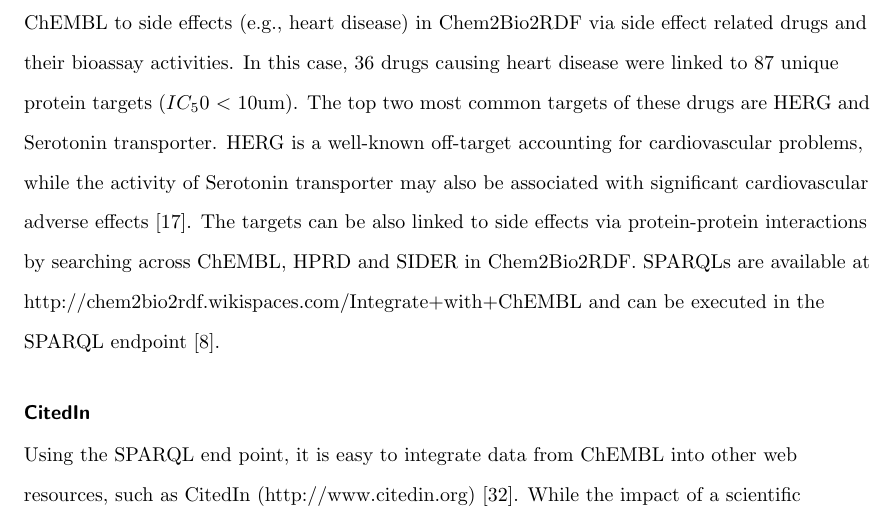
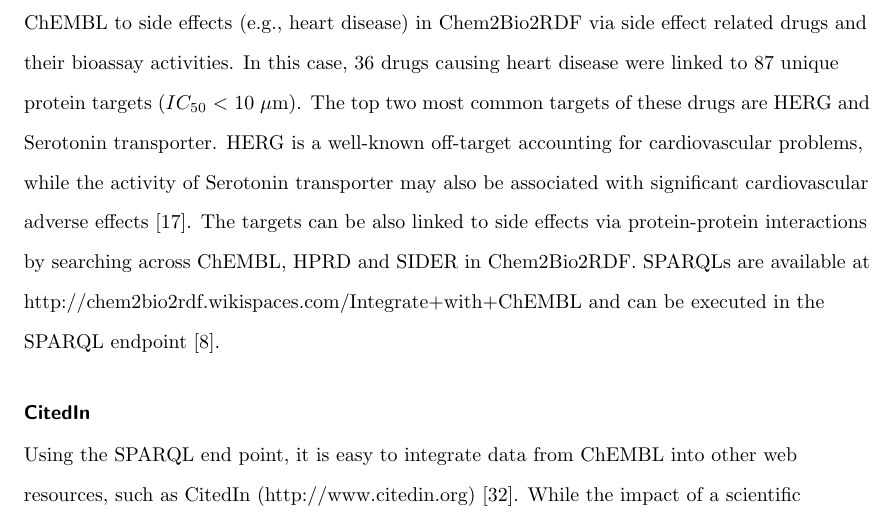
Before and after one commit to egonw/chembl-rdf-paper, a LaTeX document (article.tex): part of page 12 of 20, cut so that both start at the same text. Compiled offline with pdfLaTeX; a missing bibliography style is replaced by a similar one.

Commit message:
Fixed the subscripting and the greek μ

```diff
--- a/article.tex
+++ b/article.tex
@@ -583,7 +583,7 @@ queries linking ChEMBL with other entities in Chem2Bio2RDF. Since both ChEMBL-RD
 compounds and adopt Bio2RDF protein identifiers to present targets, queries can be easily constructed to link the two. For instance,
 to investigate the relations between drug side effects and their targets (usually off-target effects), a query was created to link the
 targets in ChEMBL to side effects (e.g., heart disease) in Chem2Bio2RDF via side effect related drugs and their bioassay activities.
-In this case, 36 drugs causing heart disease were linked to 87 unique protein targets ($IC_50$ $<$ 10um). The top two most common targets
+In this case, 36 drugs causing heart disease were linked to 87 unique protein targets ($IC_{50}$ $<$ 10 $\mu$m). The top two most common targets
 of these drugs are HERG and Serotonin transporter. HERG is a well-known off-target accounting for cardiovascular problems, while
 the activity of Serotonin transporter may also be associated with significant cardiovascular adverse effects~\cite{Levy2006}.
 The targets can be also linked to side effects via protein-protein interactions by searching across ChEMBL, HPRD and SIDER in
```
